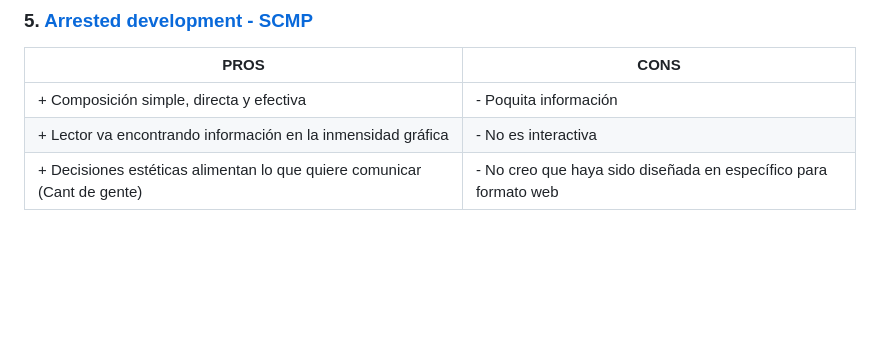
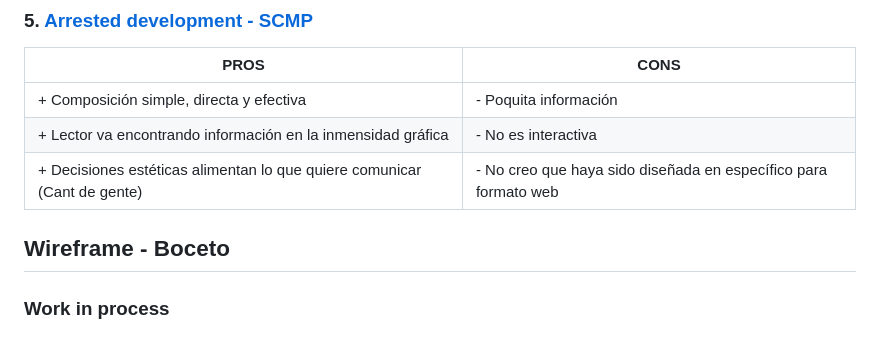
Before and after one commit to isidjan/dnoweb097_end, a Markdown page: README.md, the part around the change. Drawn GitHub-style; blank space fills up the shorter version.

```diff
--- a/README.md
+++ b/README.md
@@ -74,3 +74,6 @@ A partir del levantamiento de información de distintos informes y bases de dato
 | + Composición simple, directa y efectiva  | - Poquita información |
 | + Lector va encontrando información en la inmensidad gráfica  | -  No es interactiva                  |
 | + Decisiones estéticas alimentan lo que quiere comunicar (Cant de gente) | -  No creo que haya sido diseñada en específico para formato web    |
+
+## Wireframe - Boceto
+### Work in process
```
